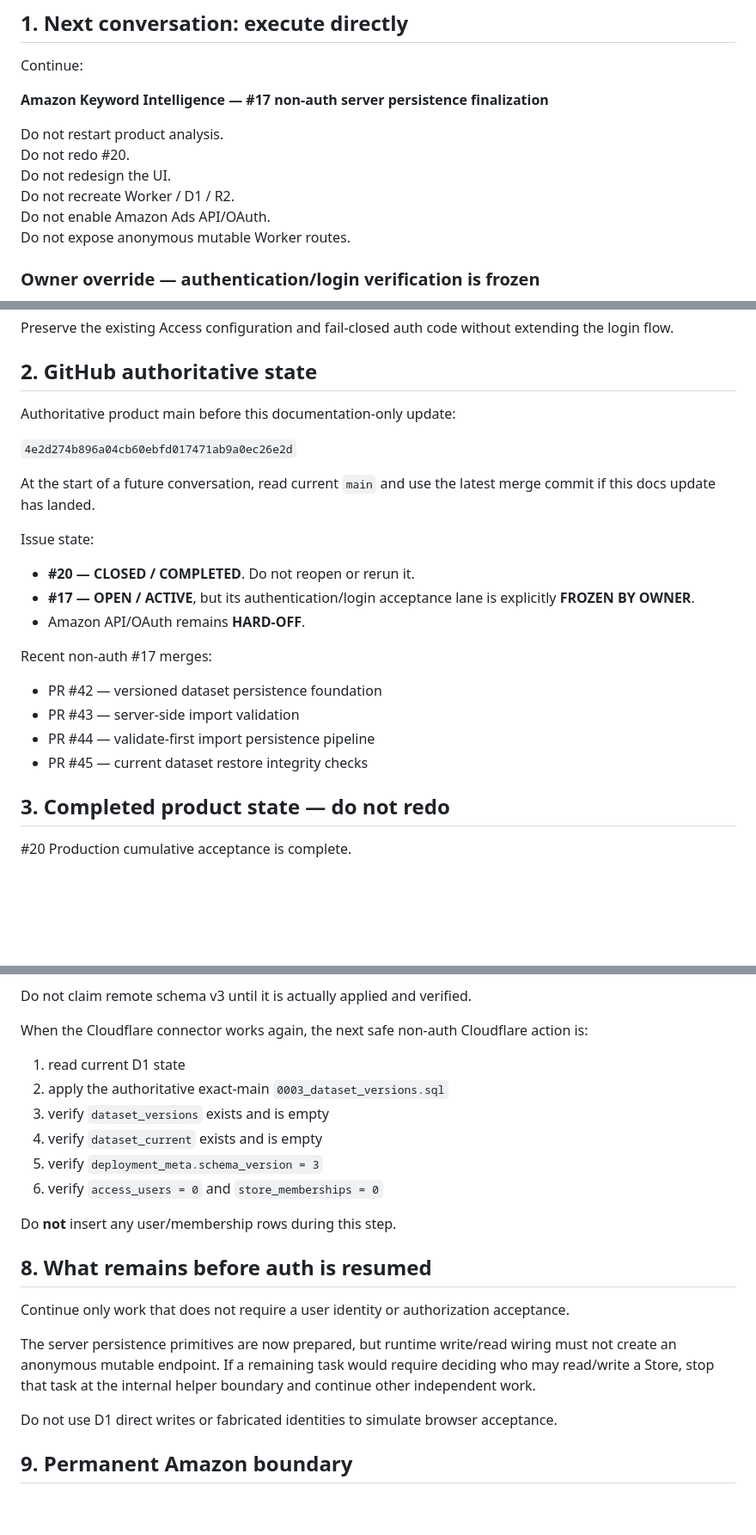
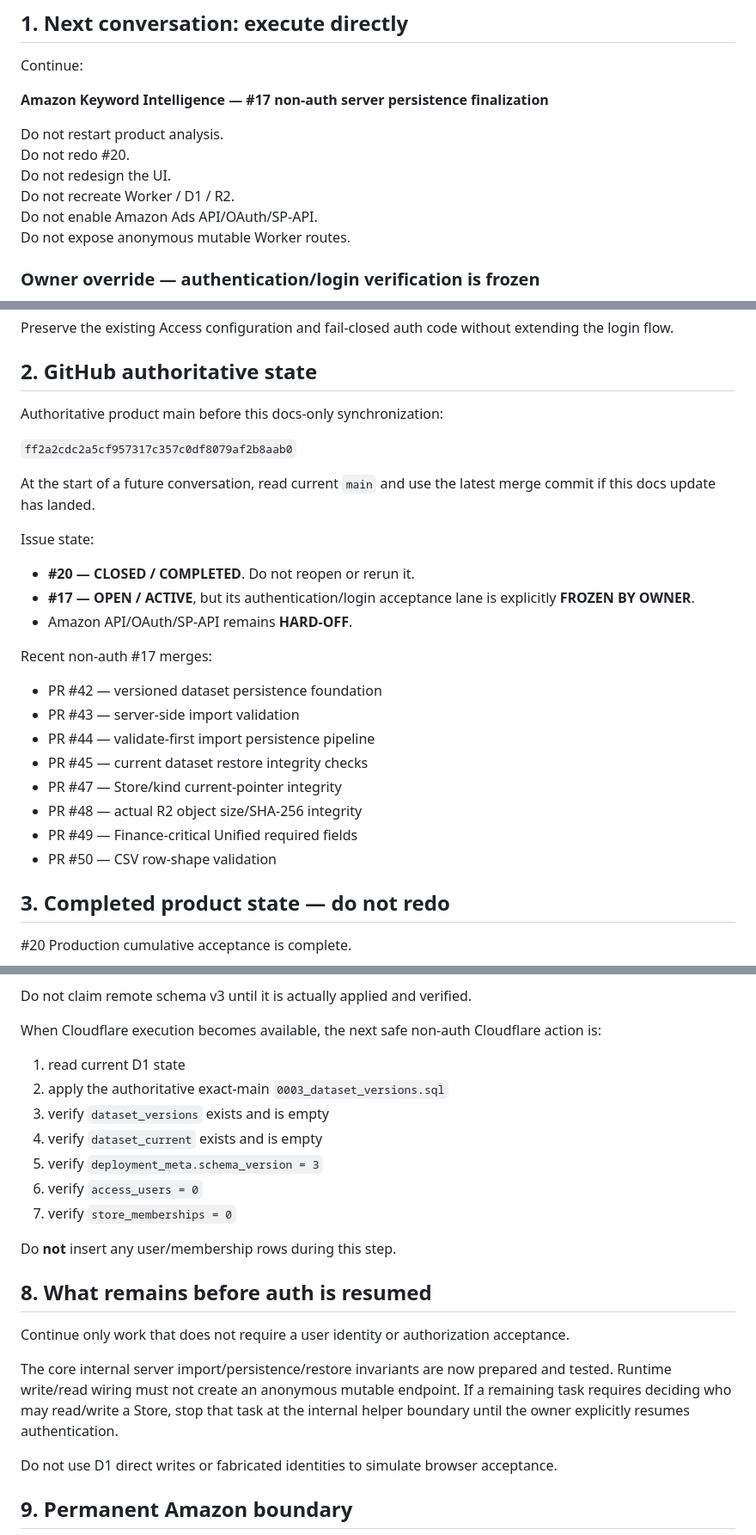
Before and after one commit to mrtanshiyue/amazon-keyword-intelligence, a Markdown page: CURRENT_HANDOFF.md, 3 parts joined by grey strips. Shown at 86% size. GitHub-like rendering; blank space fills up the shorter version.

```diff
--- a/CURRENT_HANDOFF.md
+++ b/CURRENT_HANDOFF.md
@@ -15,7 +15,7 @@ Do not restart product analysis.
 Do not redo #20.
 Do not redesign the UI.
 Do not recreate Worker / D1 / R2.
-Do not enable Amazon Ads API/OAuth.
+Do not enable Amazon Ads API/OAuth/SP-API.
 Do not expose anonymous mutable Worker routes.
 
 ### Owner override — authentication/login verification is frozen
@@ -37,9 +37,9 @@ Preserve the existing Access configuration and fail-closed auth code without ext
 
 ## 2. GitHub authoritative state
 
-Authoritative product main before this documentation-only update:
+Authoritative product main before this docs-only synchronization:
 
-`4e2d274b896a04cb60ebfd017471ab9a0ec26e2d`
+`ff2a2cdc2a5cf957317c357c0df8079af2b8aab0`
 
 At the start of a future conversation, read current `main` and use the latest merge commit if this docs update has landed.
 
@@ -47,7 +47,7 @@ Issue state:
 
 - **#20 — CLOSED / COMPLETED**. Do not reopen or rerun it.
 - **#17 — OPEN / ACTIVE**, but its authentication/login acceptance lane is explicitly **FROZEN BY OWNER**.
-- Amazon API/OAuth remains **HARD-OFF**.
+- Amazon API/OAuth/SP-API remains **HARD-OFF**.
 
 Recent non-auth #17 merges:
 
@@ -55,6 +55,10 @@ Recent non-auth #17 merges:
 - PR #43 — server-side import validation
 - PR #44 — validate-first import persistence pipeline
 - PR #45 — current dataset restore integrity checks
+- PR #47 — Store/kind current-pointer integrity
+- PR #48 — actual R2 object size/SHA-256 integrity
+- PR #49 — Finance-critical Unified required fields
+- PR #50 — CSV row-shape validation
 
 ## 3. Completed product state — do not redo
 
@@ -224,14 +233,15 @@ Because of that connector condition, `migrations/0003_dataset_versions.sql` has
 
 Do not claim remote schema v3 until it is actually applied and verified.
 
-When the Cloudflare connector works again, the next safe non-auth Cloudflare action is:
+When Cloudflare execution becomes available, the next safe non-auth Cloudflare action is:
 
 1. read current D1 state
 2. apply the authoritative exact-main `0003_dataset_versions.sql`
 3. verify `dataset_versions` exists and is empty
 4. verify `dataset_current` exists and is empty
 5. verify `deployment_meta.schema_version = 3`
-6. verify `access_users = 0` and `store_memberships = 0`
+6. verify `access_users = 0`
+7. verify `store_memberships = 0`
 
 Do **not** insert any user/membership rows during this step.
 
@@ -239,7 +249,7 @@ Do **not** insert any user/membership rows during this step.
 
 Continue only work that does not require a user identity or authorization acceptance.
 
-The server persistence primitives are now prepared, but runtime write/read wiring must not create an anonymous mutable endpoint. If a remaining task would require deciding who may read/write a Store, stop that task at the internal helper boundary and continue other independent work.
+The core internal server import/persistence/restore invariants are now prepared and tested. Runtime write/read wiring must not create an anonymous mutable endpoint. If a remaining task requires deciding who may read/write a Store, stop that task at the internal helper boundary until the owner explicitly resumes authentication.
 
 Do not use D1 direct writes or fabricated identities to simulate browser acceptance.
 
```
Also changed, not shown: other parts of CURRENT_HANDOFF.md (+18 -13 lines).
